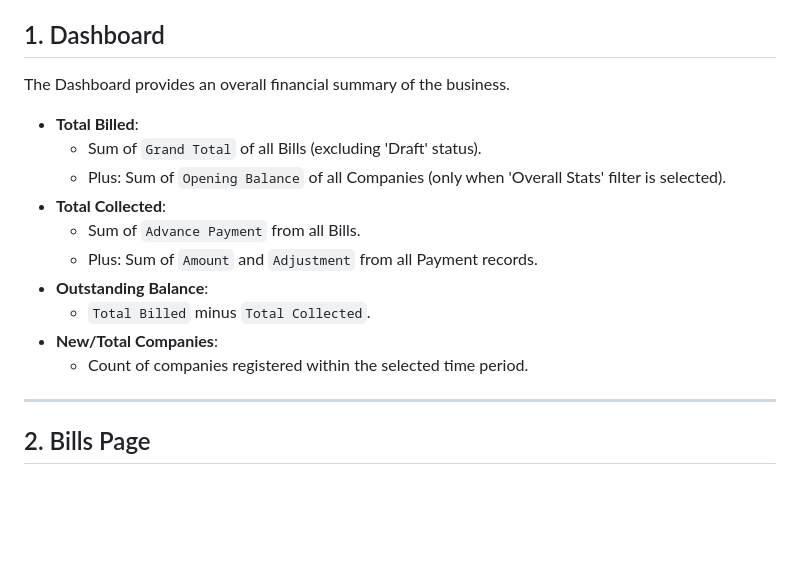
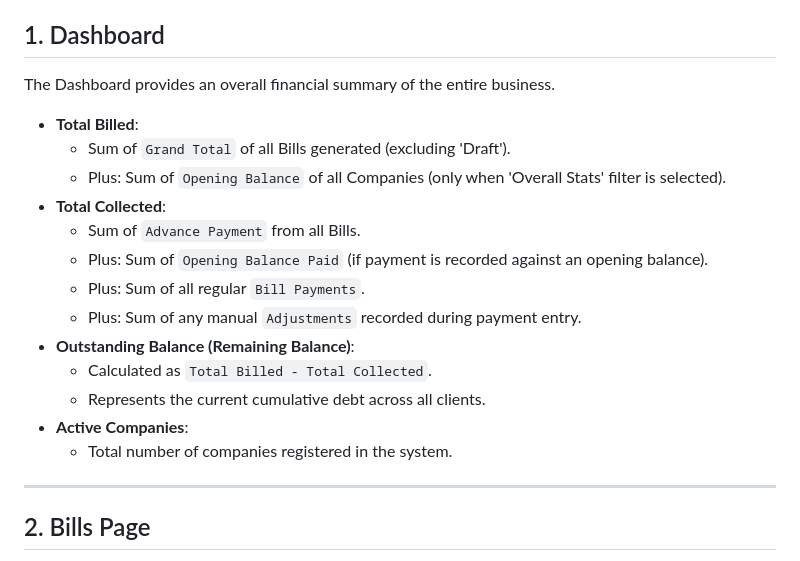
Before and after one commit to HmzaAkram/THAHEEM-BROTHERS, a Markdown page: DATA_CALCULATION_GUIDE.md, the part around the change. Drawn GitHub-style; blank space fills up the shorter version.

```diff
--- a/DATA_CALCULATION_GUIDE.md
+++ b/DATA_CALCULATION_GUIDE.md
@@ -4,18 +4,21 @@ This document explains how totals and balances are calculated across the differe
 
 ## 1. Dashboard
 
-The Dashboard provides an overall financial summary of the business.
+The Dashboard provides an overall financial summary of the entire business.
 
 *   **Total Billed**:
-    *   Sum of `Grand Total` of all Bills (excluding 'Draft' status).
+    *   Sum of `Grand Total` of all Bills generated (excluding 'Draft').
     *   Plus: Sum of `Opening Balance` of all Companies (only when 'Overall Stats' filter is selected).
 *   **Total Collected**:
     *   Sum of `Advance Payment` from all Bills.
-    *   Plus: Sum of `Amount` and `Adjustment` from all Payment records.
-*   **Outstanding Balance**:
-    *   `Total Billed` minus `Total Collected`.
-*   **New/Total Companies**:
-    *   Count of companies registered within the selected time period.
+    *   Plus: Sum of `Opening Balance Paid` (if payment is recorded against an opening balance).
+    *   Plus: Sum of all regular `Bill Payments`.
+    *   Plus: Sum of any manual `Adjustments` recorded during payment entry.
+*   **Outstanding Balance (Remaining Balance)**:
+    *   Calculated as `Total Billed - Total Collected`.
+    *   Represents the current cumulative debt across all clients.
+*   **Active Companies**:
+    *   Total number of companies registered in the system.
 
 ---
 
```
